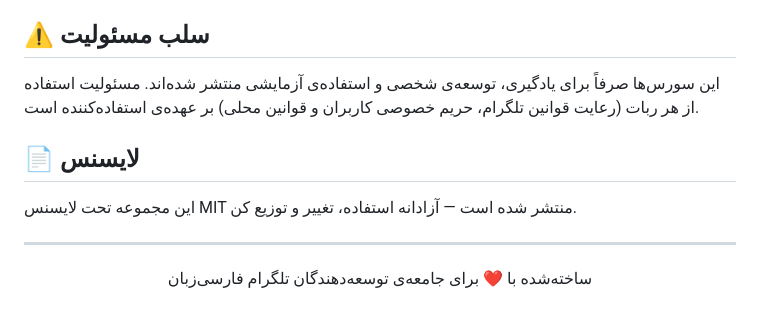
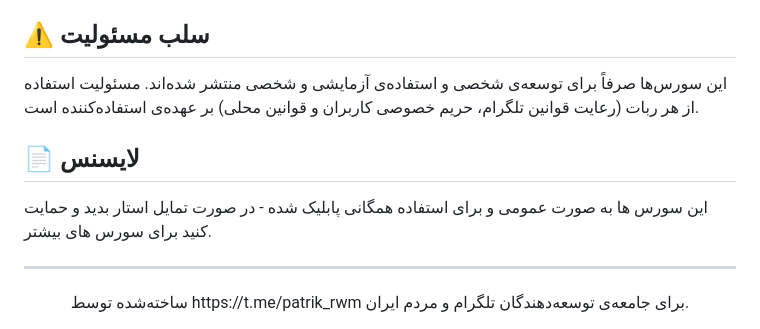
Before and after one commit to Abolfazlrwm/awesome-scripts, a Markdown page: README.md, the part around the change. Drawn GitHub-style.

Commit message:
final_9_proj

```diff
--- a/README.md
+++ b/README.md
@@ -43,14 +43,14 @@
 
 ## ⚠️ سلب مسئولیت
 
-این سورس‌ها صرفاً برای یادگیری، توسعه‌ی شخصی و استفاده‌ی آزمایشی منتشر شده‌اند. مسئولیت استفاده از هر ربات (رعایت قوانین تلگرام، حریم خصوصی کاربران و قوانین محلی) بر عهده‌ی استفاده‌کننده است.
+این سورس‌ها صرفاً برای توسعه‌ی شخصی و استفاده‌ی آزمایشی و شخصی منتشر شده‌اند. مسئولیت استفاده از هر ربات (رعایت قوانین تلگرام، حریم خصوصی کاربران و قوانین محلی) بر عهده‌ی استفاده‌کننده است.
 
 ## 📄 لایسنس
 
-این مجموعه تحت لایسنس MIT منتشر شده است — آزادانه استفاده، تغییر و توزیع کن.
+این سورس ها به صورت عمومی و برای استفاده همگانی پابلیک شده - در صورت تمایل استار بدید و حمایت کنید برای سورس های بیشتر.
 
 ---
 
 <div align="center">
-ساخته‌شده با ❤️ برای جامعه‌ی توسعه‌دهندگان تلگرام فارسی‌زبان
+ساخته‌شده توسط https://t.me/patrik_rwm برای جامعه‌ی توسعه‌دهندگان تلگرام و مردم ایران.
 </div>
```
